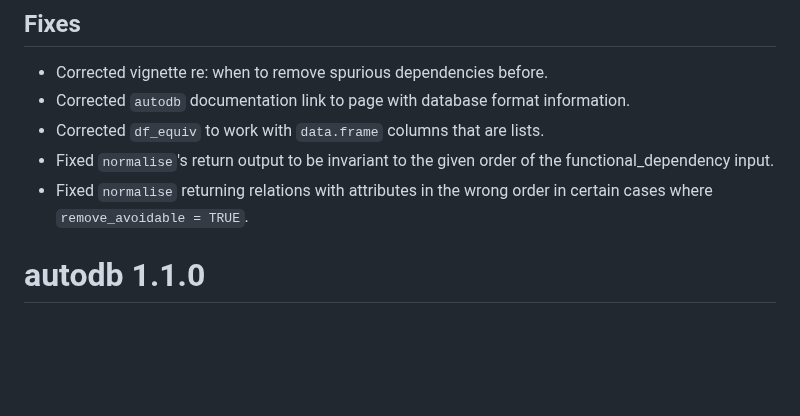
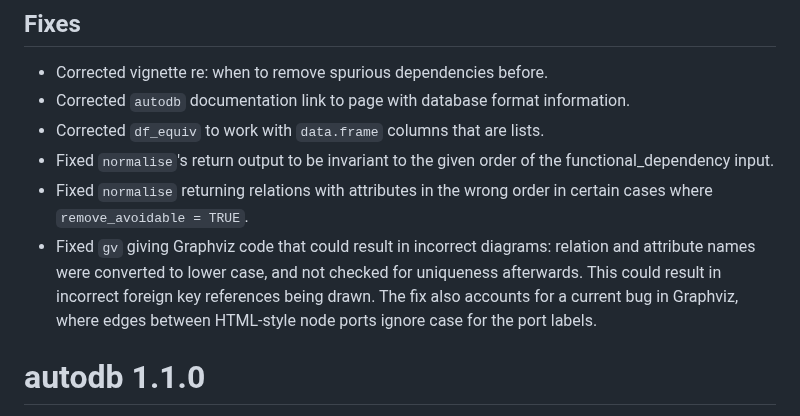
Before and after one commit to CharnelMouse/autodb, a Markdown page: NEWS.md, the part around the change. GitHub-like rendering; blank space fills up the shorter version.

Commit message:
Add gv changes to NEWS

```diff
--- a/NEWS.md
+++ b/NEWS.md
@@ -38,6 +38,7 @@
 * Corrected `df_equiv` to work with `data.frame` columns that are lists.
 * Fixed `normalise`'s return output to be invariant to the given order of the functional_dependency input.
 * Fixed `normalise` returning relations with attributes in the wrong order in certain cases where `remove_avoidable = TRUE`.
+* Fixed `gv` giving Graphviz code that could result in incorrect diagrams: relation and attribute names were converted to lower case, and not checked for uniqueness afterwards. This could result in incorrect foreign key references being drawn. The fix also accounts for a current bug in Graphviz, where edges between HTML-style node ports ignore case for the port labels.
 
 # autodb 1.1.0
 
```
